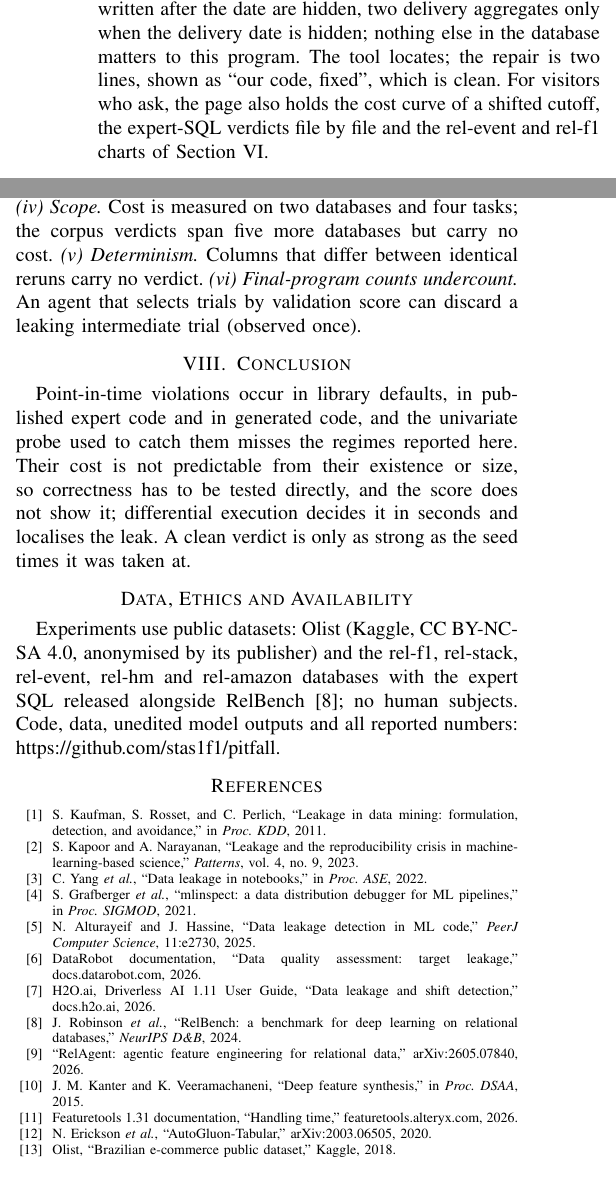
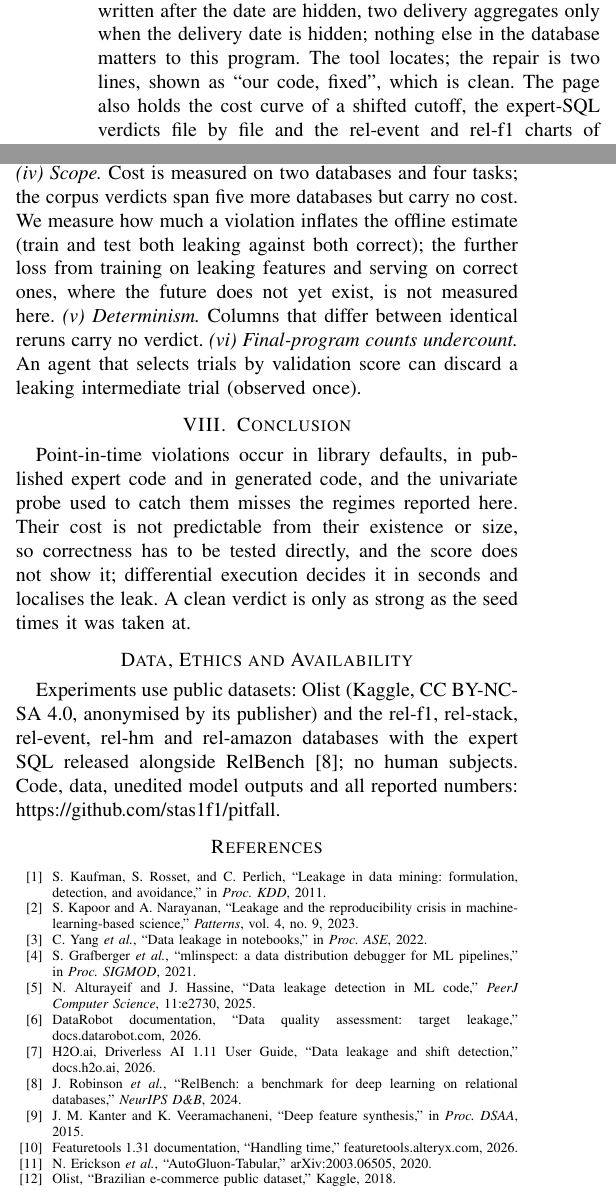
Before and after one commit to stas1f1/pitbull, a LaTeX paper (paper/pitfall.tex): two parts of the columns of pages 3 and 4 of 4, joined at a grey line, cut so that both start at the same text. Compiled offline with pdfLaTeX; a missing font is replaced by an installed copy or a similar font; a LaTeX package or settings file that is missing is left out.

Commit message:
paper: limitation on train/serve skew (offline inflation measured, serving loss not); Fig. 1 program line names the join and the constructed feature; relagent aside dropped to keep 4 pages
Co-Authored-By: Claude Fable 5 <noreply@anthropic.com>

```diff
--- a/paper/pitfall.tex
+++ b/paper/pitfall.tex
@@ -221,9 +217,9 @@ fixed model gains $5.3$ points.
 aggregates move only when review scores written after the date are hidden, two delivery
 aggregates only when the delivery date is hidden; nothing else in the database matters
 to this program. The tool locates; the repair is two lines, shown as ``our code, fixed'',
-which is clean. For visitors who ask, the page also holds the cost curve of a shifted
-cutoff, the expert-SQL verdicts file by file and the \mbox{rel-event} and \mbox{rel-f1}
-charts of Section~\ref{sec:evidence}.
+which is clean. The page also holds the cost curve of a shifted cutoff, the expert-SQL
+verdicts file by file and the \mbox{rel-event} and \mbox{rel-f1} charts of
+Section~\ref{sec:evidence}.
 
 \section{Data and Setup}
 
@@ -414,7 +410,9 @@ wrong timestamp means the wrong thing is checked, and the map is a modelling dec
 the check decides code against the declared relation, and whether the relation matches
 intent is a separate question. \emph{(iv) Scope.} Cost is measured on
 two databases and four tasks; the corpus verdicts span five more databases but carry no
-cost. \emph{(v) Determinism.} Columns that differ between identical
+cost. We measure how much a violation inflates the offline estimate (train and test both
+leaking against both correct); the further loss from training on leaking features and
+serving on correct ones, where the future does not yet exist, is not measured here. \emph{(v) Determinism.} Columns that differ between identical
 reruns carry no verdict. \emph{(vi) Final-program counts undercount.} An agent that
 selects trials by validation score can discard a leaking intermediate trial (observed
 once).
@@ -445,7 +443,6 @@ reported numbers:
 \bibitem{datarobot} DataRobot documentation, ``Data quality assessment: target leakage,'' docs.datarobot.com, 2026.
 \bibitem{h2o} H2O.ai, Driverless AI 1.11 User Guide, ``Data leakage and shift detection,'' docs.h2o.ai, 2026.
 \bibitem{relbench} J.~Robinson \emph{et al.}, ``RelBench: a benchmark for deep learning on relational databases,'' \emph{NeurIPS D\&B}, 2024.
-\bibitem{relagent} ``RelAgent: agentic feature engineering for relational data,'' arXiv:2605.07840, 2026.
 \bibitem{dfs} J.~M.~Kanter and K.~Veeramachaneni, ``Deep feature synthesis,'' in \emph{Proc. DSAA}, 2015.
 \bibitem{ftdocs} Featuretools 1.31 documentation, ``Handling time,'' featuretools.alteryx.com, 2026.
 \bibitem{autogluon} N.~Erickson \emph{et al.}, ``AutoGluon-Tabular,'' arXiv:2003.06505, 2020.
```
Also changed, not shown: paper/pitfall.pdf, paper/pitfall.tex (8 more changed lines).
